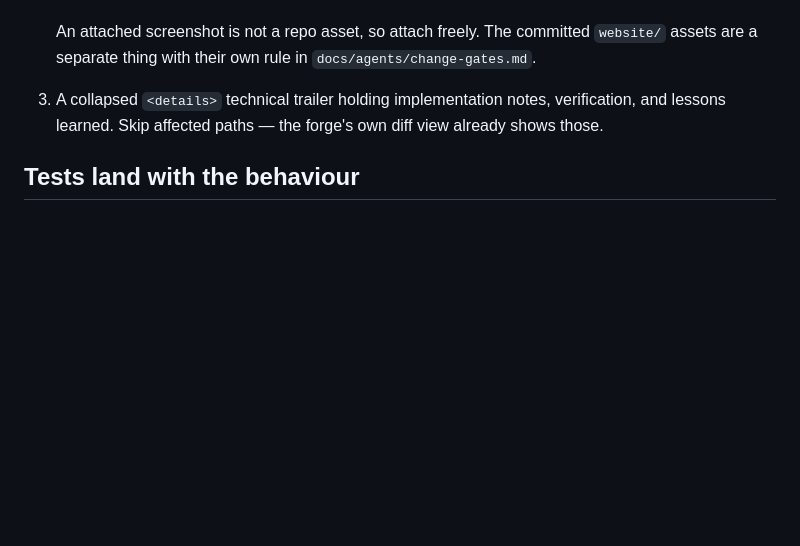
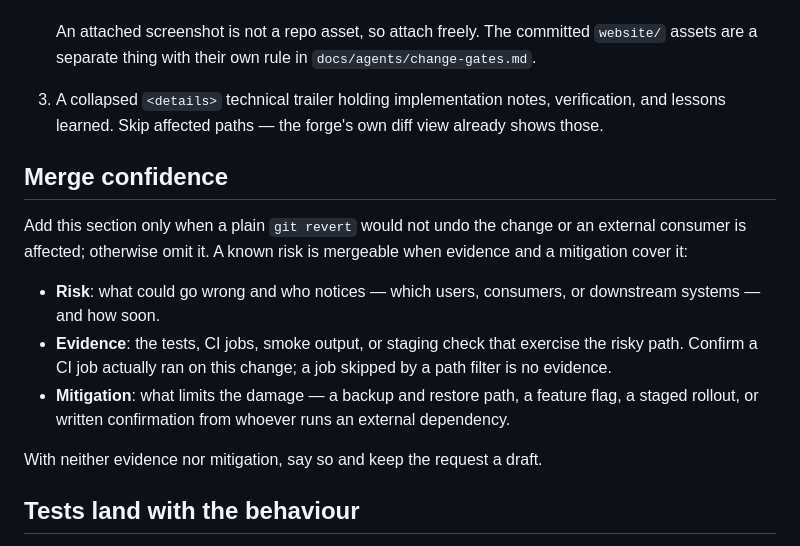
Before and after one commit to akunzai/duodiff, a Markdown page: docs/agents/pull-request.md, the part around the change. Drawn GitHub-style; blank space fills up the shorter version.

Commit message:
docs: add merge confidence section to docs/agents/pull-request.md

```diff
--- a/docs/agents/pull-request.md
+++ b/docs/agents/pull-request.md
@@ -81,6 +81,23 @@ structure. What follows only adds what it does not say.
    verification, and lessons learned. Skip affected paths — the forge's own
    diff view already shows those.
 
+## Merge confidence
+
+Add this section only when a plain `git revert` would not undo the change or
+an external consumer is affected; otherwise omit it. A known risk is
+mergeable when evidence and a mitigation cover it:
+
+- **Risk**: what could go wrong and who notices — which users, consumers, or
+  downstream systems — and how soon.
+- **Evidence**: the tests, CI jobs, smoke output, or staging check that
+  exercise the risky path. Confirm a CI job actually ran on this change; a
+  job skipped by a path filter is no evidence.
+- **Mitigation**: what limits the damage — a backup and restore path, a
+  feature flag, a staged rollout, or written confirmation from whoever runs
+  an external dependency.
+
+With neither evidence nor mitigation, say so and keep the request a draft.
+
 ## Tests land with the behaviour
 
 - **Product logic**: `src/`. A change here lands with its tests in the
```
